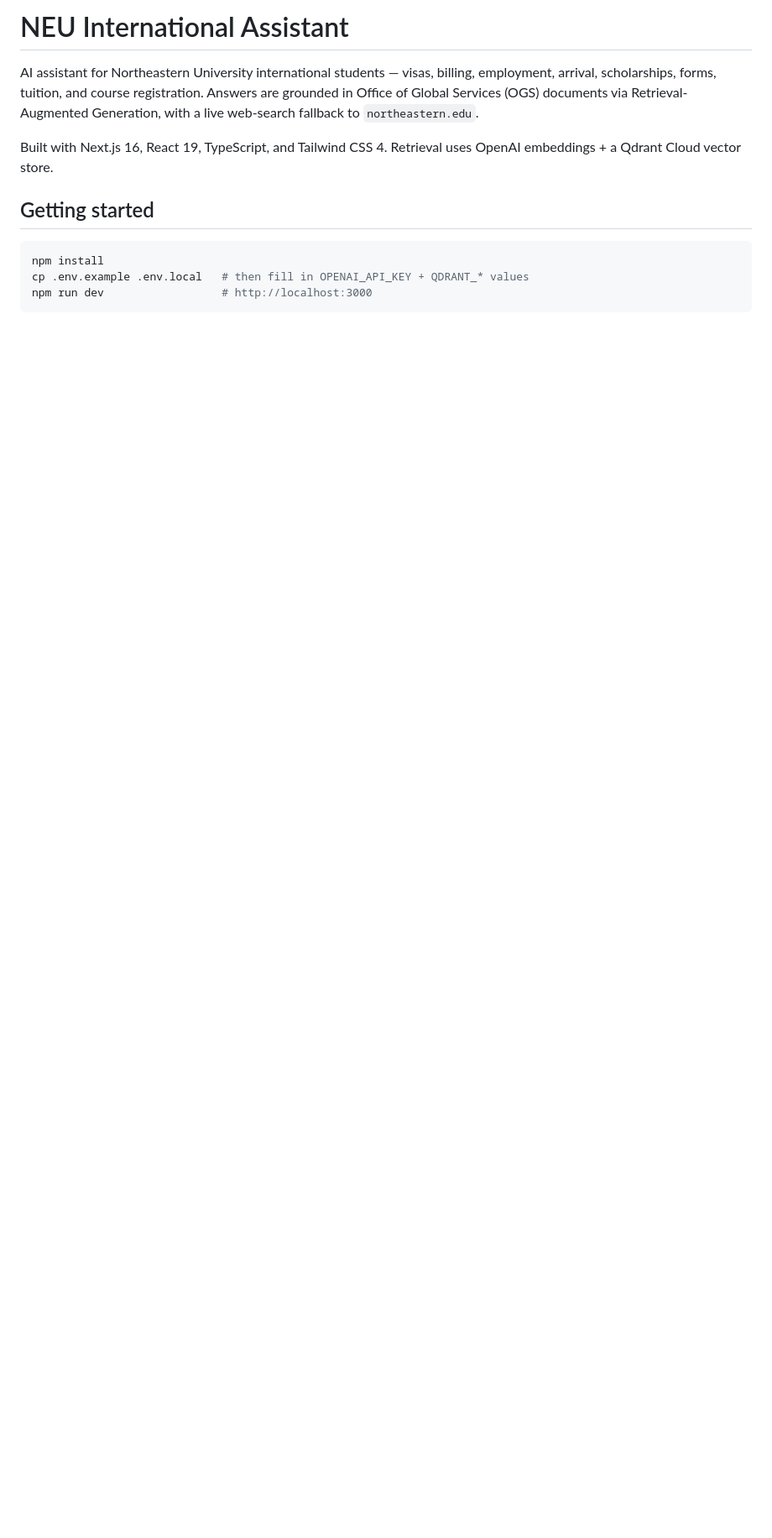
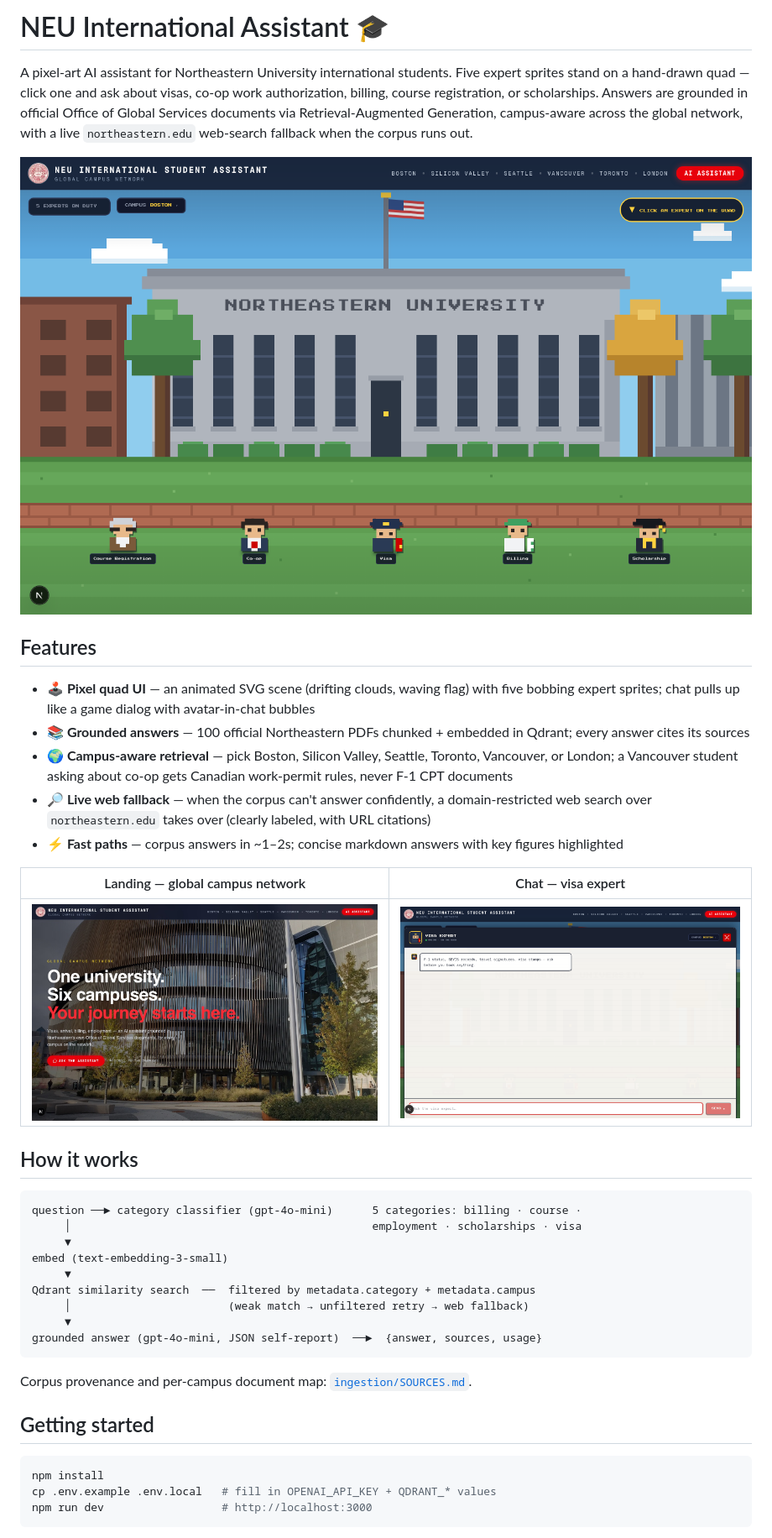
Before and after one commit to jjc98375/neu-international-assistant, a Markdown page: README.md, the part around one of its changes. Shown at 84% size. Rendered like a GitHub page; pictures changed too: docs/images/chat.png (added), docs/images/landing.jpg (added), docs/images/quad.png (added); blank space fills up the shorter version.

Commit message:
docs: README with screenshots, features, and RAG overview
Co-Authored-By: Claude Fable 5 <noreply@anthropic.com>

````diff
--- a/README.md
+++ b/README.md
@@ -1,16 +1,50 @@
-# NEU International Assistant
+# NEU International Assistant 🎓
 
-AI assistant for Northeastern University international students — visas, billing, employment,
-arrival, scholarships, forms, tuition, and course registration. Answers are grounded in Office
-of Global Services (OGS) documents via Retrieval-Augmented Generation, with a live web-search
-fallback to `northeastern.edu`.
+A pixel-art AI assistant for Northeastern University international students. Five expert
+sprites stand on a hand-drawn quad — click one and ask about visas, co-op work authorization,
+billing, course registration, or scholarships. Answers are grounded in official Office of
+Global Services documents via Retrieval-Augmented Generation, campus-aware across the global
+network, with a live `northeastern.edu` web-search fallback when the corpus runs out.
 
-Built with Next.js 16, React 19, TypeScript, and Tailwind CSS 4. Retrieval uses OpenAI
-embeddings + a Qdrant Cloud vector store.
+![The quad — five experts on duty](docs/images/quad.png)
+
+## Features
+
+- **🕹️ Pixel quad UI** — an animated SVG scene (drifting clouds, waving flag) with five
+  bobbing expert sprites; chat pulls up like a game dialog with avatar-in-chat bubbles
+- **📚 Grounded answers** — 100 official Northeastern PDFs chunked + embedded in Qdrant;
+  every answer cites its sources
+- **🌍 Campus-aware retrieval** — pick Boston, Silicon Valley, Seattle, Toronto, Vancouver,
+  or London; a Vancouver student asking about co-op gets Canadian work-permit rules, never
+  F-1 CPT documents
+- **🔎 Live web fallback** — when the corpus can't answer confidently, a domain-restricted
+  web search over `northeastern.edu` takes over (clearly labeled, with URL citations)
+- **⚡ Fast paths** — corpus answers in ~1–2s; concise markdown answers with key figures
+  highlighted
+
+| Landing — global campus network | Chat — visa expert |
+|---|---|
+| ![Landing page](docs/images/landing.jpg) | ![Chat with the visa expert](docs/images/chat.png) |
+
+## How it works
+
+```
+question ──► category classifier (gpt-4o-mini)      5 categories: billing · course ·
+     │                                              employment · scholarships · visa
+     ▼
+embed (text-embedding-3-small)
+     ▼
+Qdrant similarity search  ──  filtered by metadata.category + metadata.campus
+     │                        (weak match → unfiltered retry → web fallback)
+     ▼
+grounded answer (gpt-4o-mini, JSON self-report)  ──►  {answer, sources, usage}
+```
+
+Corpus provenance and per-campus document map: [`ingestion/SOURCES.md`](ingestion/SOURCES.md).
 
 ## Getting started
 
 ```bash
 npm install
-cp .env.example .env.local   # then fill in OPENAI_API_KEY + QDRANT_* values
+cp .env.example .env.local   # fill in OPENAI_API_KEY + QDRANT_* values
 npm run dev                  # http://localhost:3000
````
Also changed, not shown: other parts of README.md (+17 -3 lines).
